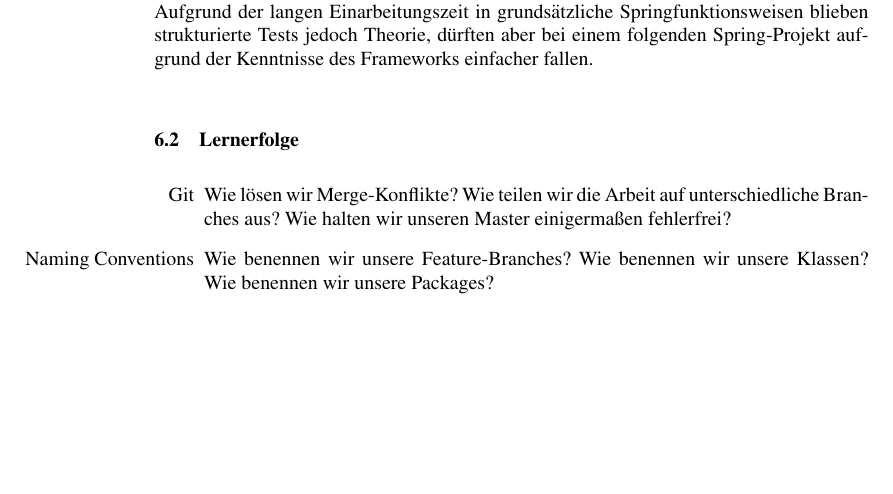
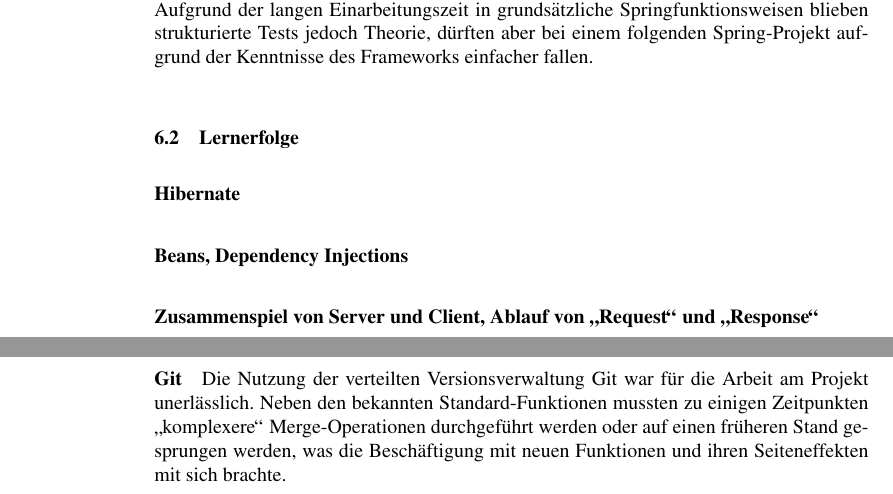
Before and after one commit to ca057/kirjanystaevaet, a LaTeX document (documentation/abschlussbericht/mi-proj-b_group2_abschlussbericht.tex, which reads documentation/abschlussbericht/lessonslearned.tex): part of page 20 of 21 before the commit and two parts of pages 20 and 21 of 22 after it, the two joined at a grey line, cut so that both start at the same text, the shorter picture padded with empty space. Compiled offline with pdfLaTeX; a missing bibliography style is replaced by a similar one.

Commit message:
Some more bla in lessonslearned

```diff
--- a/documentation/abschlussbericht/lessonslearned.tex
+++ b/documentation/abschlussbericht/lessonslearned.tex
@@ -9,8 +9,11 @@
-	\paragraph{Tests} Für die meisten Funktionen bestehen keine feste Testmethoden. Ausnahme ist die Klasse \textbf{QueryFun}, in der einige Tests für DAOs und Services existieren. Alle anderen Funktionen wurden nach dem Trial and Error-Prinzip angelegt. Erste Testversuche -- zum Beispiel für die Controller -- scheiterten schon an der korrekten Erstellung der Tests, da das Zusammenspiel der einzelnen Komponenten noch zu abstrakt und unbekannt war. Für ein größeres Projekt ist dies keine vernünftige Vorgehensweise und auch bei \textit{kirjanystaevaet} wäre testdriven developement mit Unit- und Integrationstests eine Möglichkeit gewesen. Aufgrund der langen Einarbeitungszeit in grundsätzliche Springfunktionsweisen blieben strukturierte Tests jedoch Theorie, dürften aber bei einem folgenden Spring-Projekt aufgrund der Kenntnisse des Frameworks einfacher fallen.
+		\paragraph{Tests} Für die meisten Funktionen bestehen keine feste Testmethoden. Ausnahme ist die Klasse \textbf{QueryFun}, in der einige Tests für DAOs und Services existieren. Alle anderen Funktionen wurden nach dem Trial and Error-Prinzip angelegt. Erste Testversuche -- zum Beispiel für die Controller -- scheiterten schon an der korrekten Erstellung der Tests, da das Zusammenspiel der einzelnen Komponenten noch zu abstrakt und unbekannt war. Für ein größeres Projekt ist dies keine vernünftige Vorgehensweise und auch bei \textit{kirjanystaevaet} wäre testdriven developement mit Unit- und Integrationstests eine Möglichkeit gewesen. Aufgrund der langen Einarbeitungszeit in grundsätzliche Springfunktionsweisen blieben strukturierte Tests jedoch Theorie, dürften aber bei einem folgenden Spring-Projekt aufgrund der Kenntnisse des Frameworks einfacher fallen.
 
 	\subsection{Lernerfolge}
+		\paragraph{Hibernate}
 
-	\begin{itemize}
-		\item[Git] Wie lösen wir Merge-Konflikte? Wie teilen wir die Arbeit auf unterschiedliche Branches aus? Wie halten wir unseren Master einigermaßen fehlerfrei?
-		\item[Naming Conventions] Wie benennen wir unsere Feature-Branches? Wie benennen wir unsere Klassen? Wie benennen wir unsere Packages?
-	\end{itemize}
+		\paragraph{Beans, Dependency Injections}
+
+		\paragraph{Zusammenspiel von Server und Client, Ablauf von "`Request"' und "`Response"'}
+
+		\paragraph{Git}
+		Die Nutzung der verteilten Versionsverwaltung Git war für die Arbeit am Projekt unerlässlich. Neben den bekannten Standard-Funktionen mussten zu einigen Zeitpunkten "`komplexere"' Merge-Operationen durchgeführt werden oder auf einen früheren Stand gesprungen werden, was die Beschäftigung mit neuen Funktionen und ihren Seiteneffekten mit sich brachte.
```
Also changed, not shown: documentation/abschlussbericht/lessonslearned.tex (6 more changed lines).
